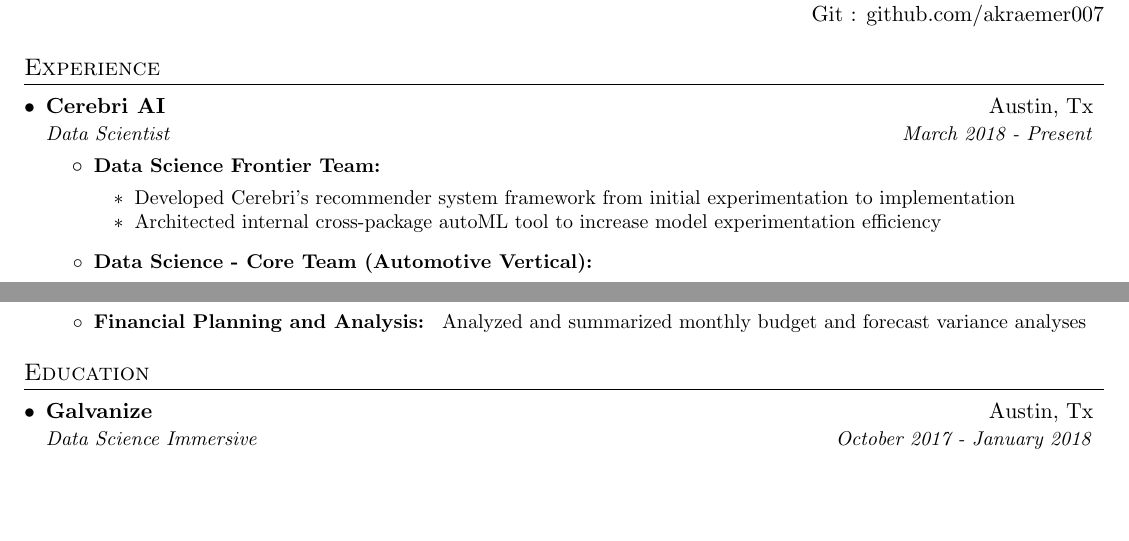
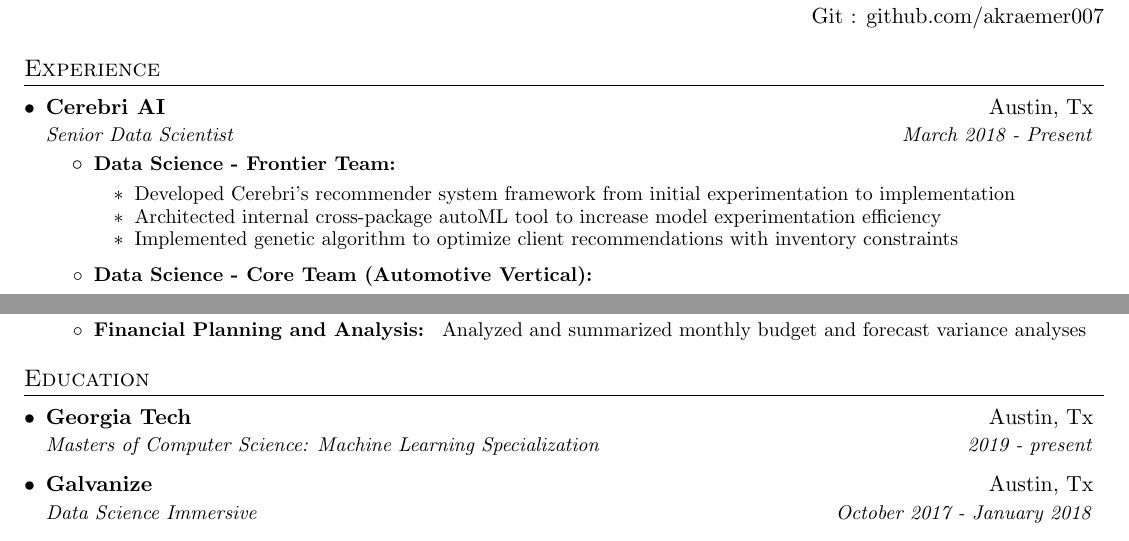
Before and after one commit to akraemer007/resume, a LaTeX CV (andrew_kraemer_resume.tex): two parts of the page, joined at a grey line, cut so that both start at the same text, the shorter picture padded with empty space. Compiled offline with pdfLaTeX.

Commit message:
senior updates

```diff
--- a/andrew_kraemer_resume.tex
+++ b/andrew_kraemer_resume.tex
@@ -94,18 +94,20 @@
 
     \resumeSubheading
       {Cerebri AI}{Austin, Tx}
-      {Data Scientist}{March 2018 - Present}
+      {Senior Data Scientist}{March 2018 - Present}
       \resumeItemListStart
-        \resumeItem{Data Science Frontier Team}
+        \resumeItem{Data Science - Frontier Team}
           \resumeDetailStart
             \resumeDetail{Developed Cerebri's recommender system framework from initial experimentation to implementation}
             \resumeDetail{Architected internal cross-package autoML tool to increase model experimentation efficiency}
+            \resumeDetail{Implemented genetic algorithm to optimize client recommendations with inventory constraints}
           \resumeDetailEnd
 
         \resumeItem{Data Science - Core Team (Automotive Vertical)}
           \resumeDetailStart
             \resumeDetail{Ingested, analyzed, and re-engineered client data to conform to Cerebri data standards}
             \resumeDetail{Modeled and productionized two classification models improving sales by £250,000}
+            %% \resumeDetail{Created production error testing for model}
           \resumeDetailEnd
 
         \resumeItem{Data Science - Standards Lead}
@@ -146,6 +148,9 @@
 \section{Education}
   \resumeSubHeadingListStart
     \resumeSubheading
+      {Georgia Tech}{Austin, Tx}
+      {Masters of Computer Science: Machine Learning Specialization}{2019 - present}
+    \resumeSubheading
       {Galvanize}{Austin, Tx}
       {Data Science Immersive}{October 2017 - January 2018}
     \resumeSubheading
```
